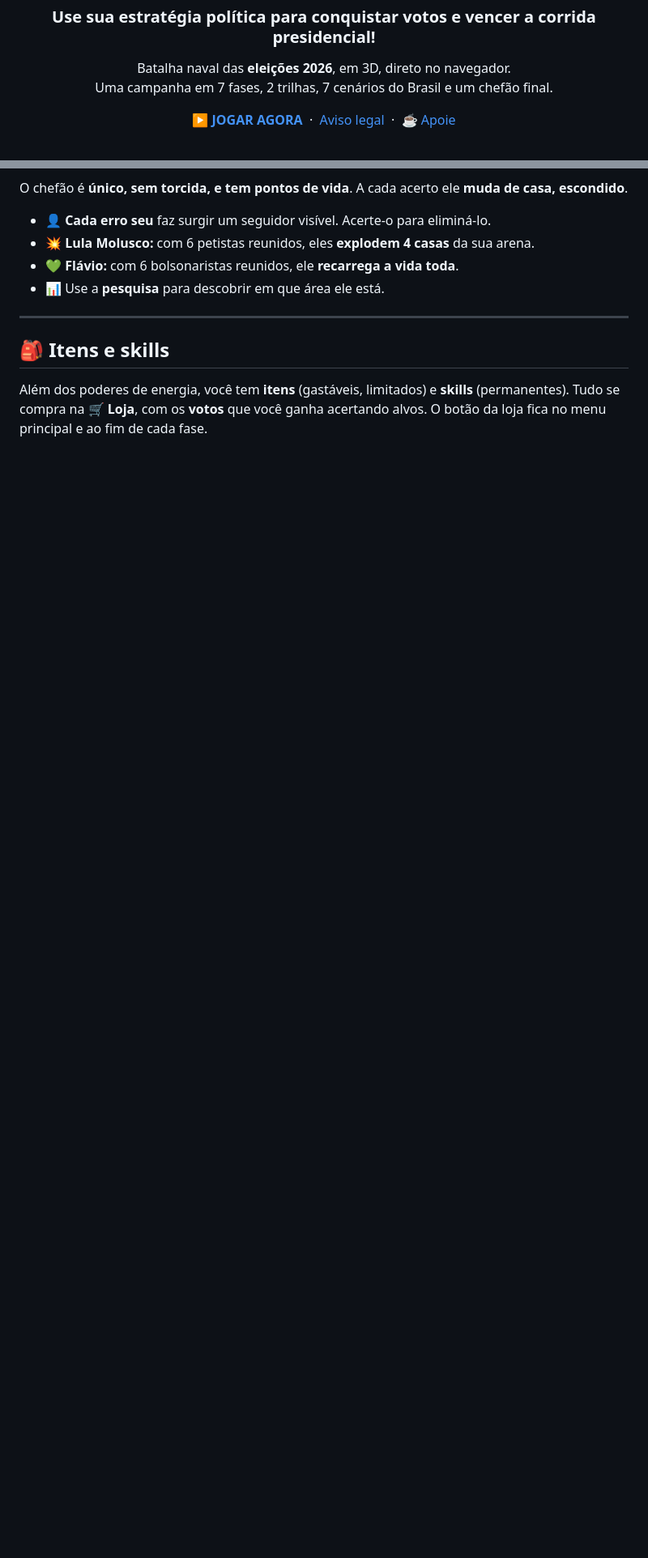
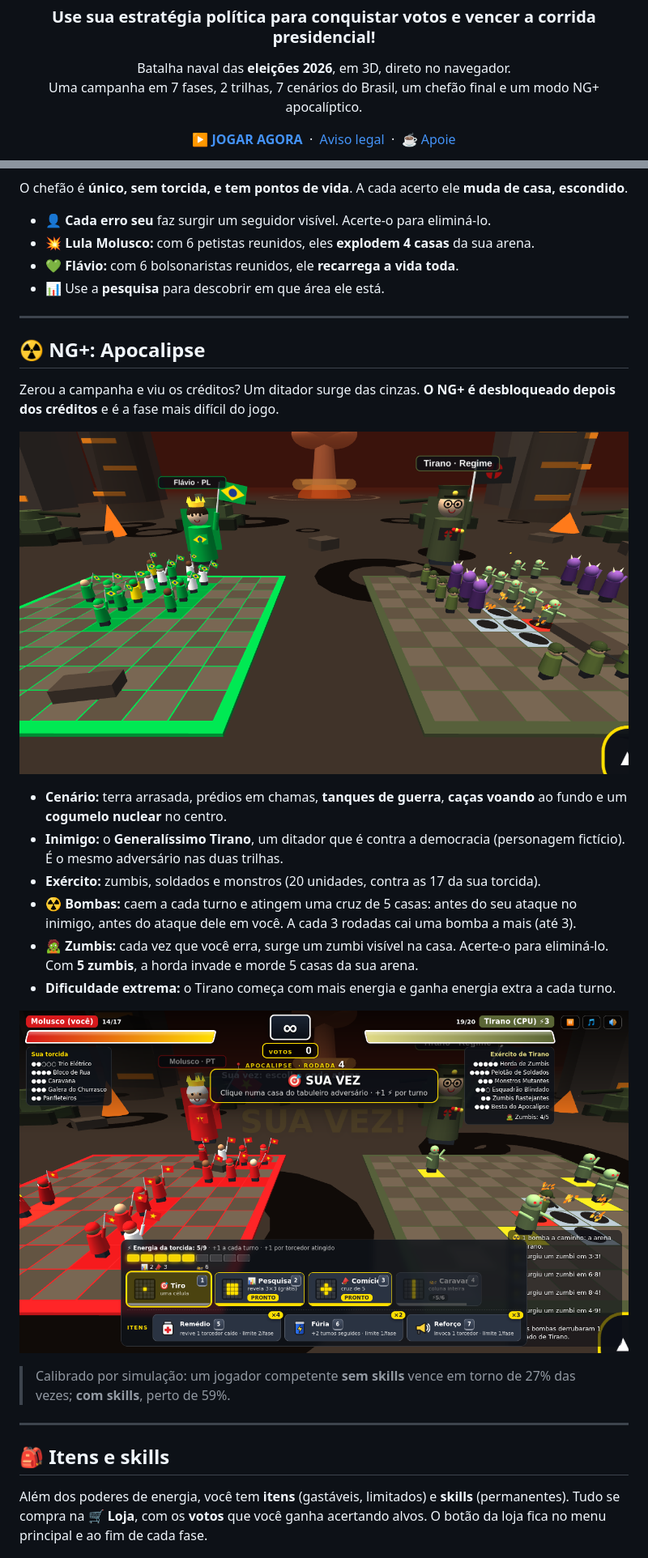
Before and after one commit to rpossan/super-batalha-presida-remake, a Markdown page: README.md, 2 parts joined by grey strips. Shown at 81% size. Rendered like a GitHub page; pictures changed too: docs/img/ng_batalha.png (added), docs/img/ng_cenario.png (added); blank space fills up the shorter version.

Commit message:
NG+ Apocalipse (fase 8): ditador, zumbis, bombas e cenário nuclear; modo desenvolvedor desligado por padrão
Co-Authored-By: Claude Sonnet 5.5 <noreply@anthropic.com>

```diff
--- a/README.md
+++ b/README.md
@@ -6,7 +6,7 @@
 
 <p align="center">
   Batalha naval das <b>eleições 2026</b>, em 3D, direto no navegador.<br>
-  Uma campanha em 7 fases, 2 trilhas, 7 cenários do Brasil e um chefão final.
+  Uma campanha em 7 fases, 2 trilhas, 7 cenários do Brasil, um chefão final e um modo NG+ apocalíptico.
 </p>
 
 <p align="center">
@@ -102,6 +103,26 @@ O chefão é **único, sem torcida, e tem pontos de vida**. A cada acerto ele **
 - 💥 **Lula Molusco:** com 6 petistas reunidos, eles **explodem 4 casas** da sua arena.
 - 💚 **Flávio:** com 6 bolsonaristas reunidos, ele **recarrega a vida toda**.
 - 📊 Use a **pesquisa** para descobrir em que área ele está.
+
+---
+
+## ☢️ NG+: Apocalipse
+
+Zerou a campanha e viu os créditos? Um ditador surge das cinzas. **O NG+ é desbloqueado depois dos créditos** e é a fase mais difícil do jogo.
+
+<p align="center"><img src="docs/img/ng_cenario.png" alt="Cenário do Apocalipse" width="760"></p>
+
+- **Cenário:** terra arrasada, prédios em chamas, **tanques de guerra**, **caças voando** ao fundo e um **cogumelo nuclear** no centro.
+- **Inimigo:** o **Generalíssimo Tirano**, um ditador que é contra a democracia (personagem fictício). É o mesmo adversário nas duas trilhas.
+- **Exército:** zumbis, soldados e monstros (20 unidades, contra as 17 da sua torcida).
+- **☢️ Bombas:** caem a cada turno e atingem uma cruz de 5 casas: antes do seu ataque no inimigo, antes do ataque dele em você.
+  A cada 3 rodadas cai uma bomba a mais (até 3).
+- **🧟 Zumbis:** cada vez que você erra, surge um zumbi visível na casa. Acerte-o para eliminá-lo. Com **5 zumbis**, a horda invade e morde 5 casas da sua arena.
+- **Dificuldade extrema:** o Tirano começa com mais energia e ganha energia extra a cada turno.
+
+<p align="center"><img src="docs/img/ng_batalha.png" alt="Batalha do NG+" width="760"></p>
+
+> Calibrado por simulação: um jogador competente **sem skills** vence em torno de 27% das vezes; **com skills**, perto de 59%.
 
 ---
 
```
Also changed, not shown: other parts of README.md (+3 -2 lines), 1 other file.
